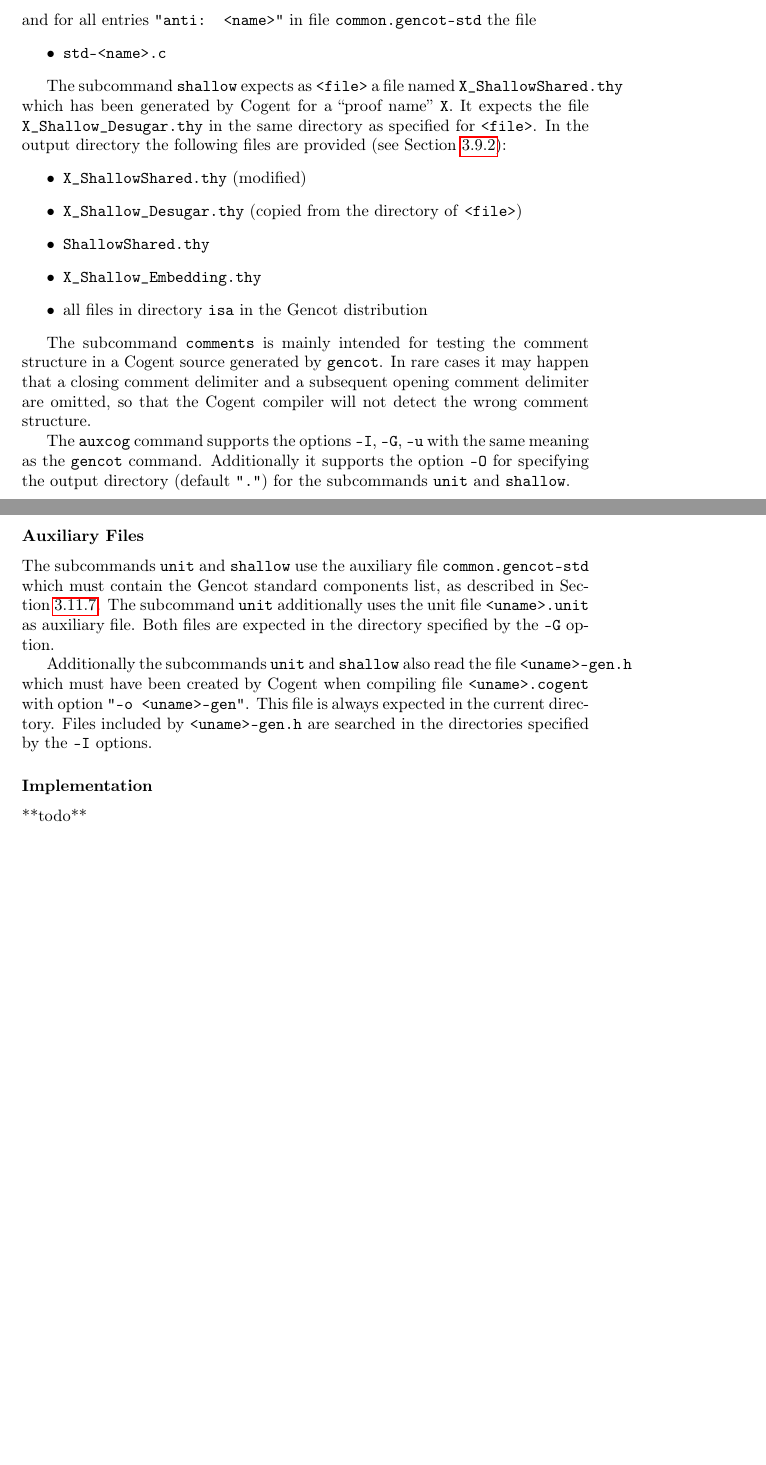
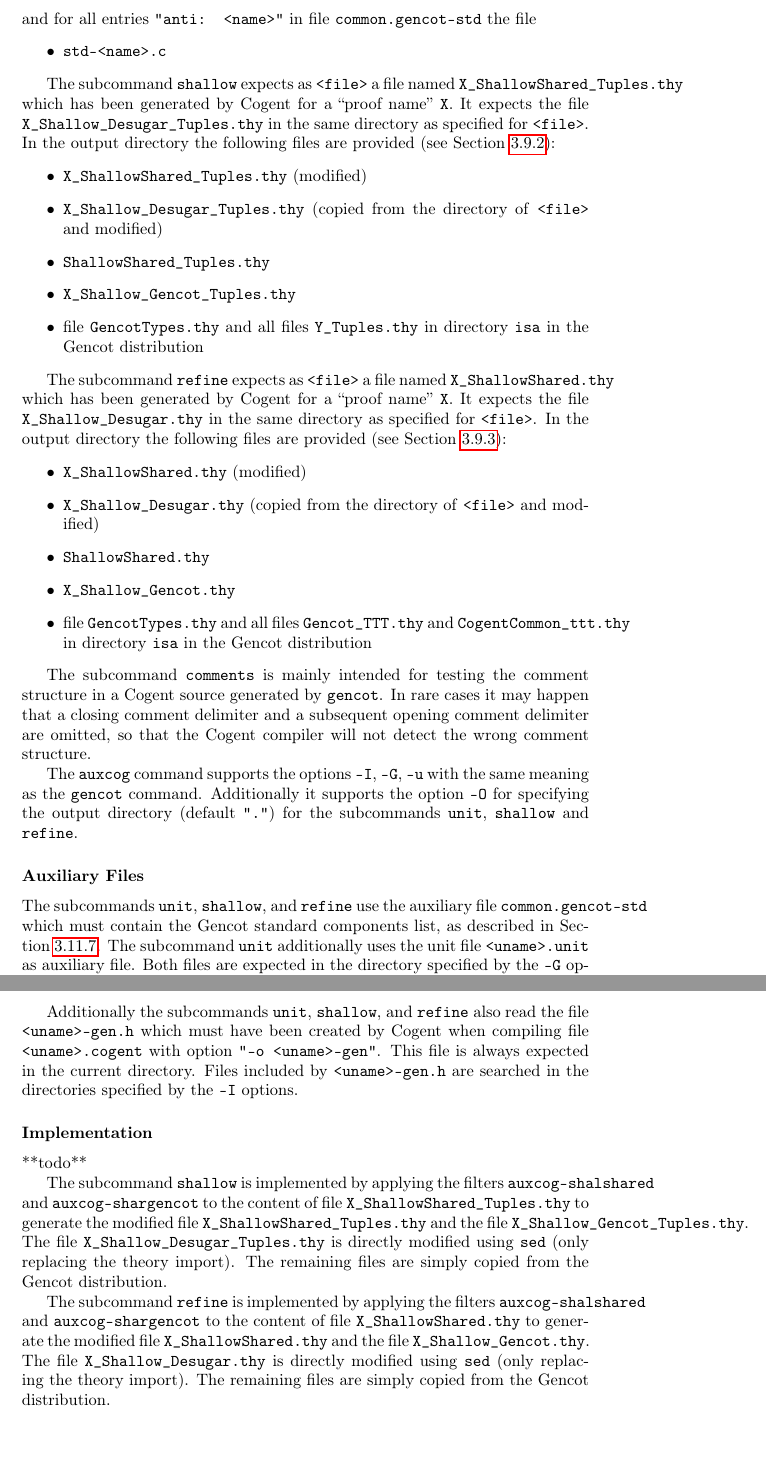
Before and after one commit to F1-C0D3/gencot, a LaTeX thesis (doc/gencot-devel.tex, which reads doc/design-isabelle.tex, doc/impl-all.tex, doc/impl-isabelle.tex): two parts of pages 194 and 195 of 235 before the commit and two parts of pages 195 and 196 of 236 after it, joined at a grey line, cut so that both start at the same text, the shorter picture padded with empty space. The pictures show the PDF file doc/gencot-devel.pdf that the author committed with the source.

Commit message:
change shallow embedding to tuples form

```diff
--- a/doc/design-isabelle.tex
+++ b/doc/design-isabelle.tex
@@ -19,7 +19,7 @@ Gencot modifies that code.
 
 \subsubsection{Isabelle Types Generated by Cogent}
 
-The Isabelle code for representing all Cogent types is generated by Cogent in a file \code{X\_ShallowShared.thy}
+The Isabelle code for representing all Cogent types is generated by Cogent in a file \code{X\_ShallowShared\_Tuples.thy}
 where \code{X} is a program specific prefix. The code consists of
 \begin{itemize}
 
--- a/doc/impl-all.tex
+++ b/doc/impl-all.tex
@@ -332,15 +334,27 @@ and for all entries \code{"anti: <name>"} in file \code{common.gencot-std} the f
 \item \code{std-<name>.c}
 \end{itemize}
 
-The subcommand \code{shallow} expects as \code{<file>} a file named \code{X\_ShallowShared.thy} which has been generated
-by Cogent for a ``proof name'' \code{X}. It expects the file \code{X\_Shallow\_Desugar.thy} in the same directory
+The subcommand \code{shallow} expects as \code{<file>} a file named \code{X\_ShallowShared\_Tuples.thy} which has been generated
+by Cogent for a ``proof name'' \code{X}. It expects the file \code{X\_Shallow\_Desugar\_Tuples.thy} in the same directory
 as specified for \code{<file>}. In the output directory the following files are provided (see Section~\ref{impl-isabelle-shallow}):
 \begin{itemize}
+\item \code{X\_ShallowShared\_Tuples.thy} (modified)
+\item \code{X\_Shallow\_Desugar\_Tuples.thy} (copied from the directory of \code{<file>} and modified)
+\item \code{ShallowShared\_Tuples.thy}
+\item \code{X\_Shallow\_Gencot\_Tuples.thy}
+\item file \code{GencotTypes.thy} and all files \code{Y\_Tuples.thy} in directory \code{isa} in the Gencot distribution
+\end{itemize}
+
+The subcommand \code{refine} expects as \code{<file>} a file named \code{X\_ShallowShared.thy} which has been generated
+by Cogent for a ``proof name'' \code{X}. It expects the file \code{X\_Shallow\_Desugar.thy} in the same directory
+as specified for \code{<file>}. In the output directory the following files are provided (see Section~\ref{impl-isabelle-reftuples}):
+\begin{itemize}
 \item \code{X\_ShallowShared.thy} (modified)
-\item \code{X\_Shallow\_Desugar.thy} (copied from the directory of \code{<file>})
+\item \code{X\_Shallow\_Desugar.thy} (copied from the directory of \code{<file>} and modified)
 \item \code{ShallowShared.thy}
-\item \code{X\_Shallow\_Embedding.thy}
-\item all files in directory \code{isa} in the Gencot distribution
+\item \code{X\_Shallow\_Gencot.thy}
+\item file \code{GencotTypes.thy} and all files \code{Gencot\_TTT.thy} and \code{CogentCommon\_ttt.thy}
+in directory \code{isa} in the Gencot distribution
 \end{itemize}
 
 The subcommand \code{comments} is mainly intended for testing the comment structure in a Cogent source generated by
@@ -349,16 +363,16 @@ are omitted, so that the Cogent compiler will not detect the wrong comment struc
 
 The \code{auxcog} command supports the options \code{-I}, \code{-G}, \code{-u} with the same meaning as
 the \code{gencot} command. Additionally it supports the option \code{-O} for specifying the output directory (default \code{"."})
-for the subcommands \code{unit} and \code{shallow}.
+for the subcommands \code{unit}, \code{shallow} and \code{refine}.
 
 \subsubsection{Auxiliary Files}
 
-The subcommands \code{unit} and \code{shallow} use the auxiliary file \code{common.gencot-std} which must contain the Gencot
+The subcommands \code{unit}, \code{shallow}, and \code{refine} use the auxiliary file \code{common.gencot-std} which must contain the Gencot
 standard components list, as described in Section~\ref{impl-ocomps-main}. The subcommand \code{unit} additionally uses the
 unit file \code{<uname>.unit} as auxiliary file. Both files are expected in the directory specified
 by the \code{-G} option.
 
-Additionally the subcommands \code{unit} and \code{shallow} also read
+Additionally the subcommands \code{unit}, \code{shallow}, and \code{refine} also read
 the file \code{<uname>-gen.h} which must have been created by Cogent when compiling file \code{<uname>.cogent} with
 option \code{"-o <uname>-gen"}. This file is always expected in the current directory. Files included by \code{<uname>-gen.h}
 are searched in the directories specified by the \code{-I} options.
@@ -366,3 +380,13 @@ are searched in the directories specified by the \code{-I} options.
 \subsubsection{Implementation}
 
 **todo**
+
+The subcommand \code{shallow} is implemented by applying the filters \code{auxcog-shalshared} and \code{auxcog-shargencot} to
+the content of file \code{X\_ShallowShared\_Tuples.thy} to generate the modified file \code{X\_ShallowShared\_Tuples.thy}
+and the file \code{X\_Shallow\_Gencot\_Tuples.thy}. The file \code{X\_Shallow\_Desugar\_Tuples.thy} is directly modified using
+\code{sed} (only replacing the theory import). The remaining files are simply copied from the Gencot distribution.
+
+The subcommand \code{refine} is implemented by applying the filters \code{auxcog-shalshared} and \code{auxcog-shargencot} to
+the content of file \code{X\_ShallowShared.thy} to generate the modified file \code{X\_ShallowShared.thy}
+and the file \code{X\_Shallow\_Gencot.thy}. The file \code{X\_Shallow\_Desugar.thy} is directly modified using
+\code{sed} (only replacing the theory import). The remaining files are simply copied from the Gencot distribution.
--- a/doc/impl-isabelle.tex
+++ b/doc/impl-isabelle.tex
@@ -23,3 +26,4 @@ for all abstract functions in the Cogent program. The file \code{X\_Shallow\_Des
+for all abstract functions in the Cogent program. The file \code{X\_Shallow\_Desugar\_Tuples.thy} contains definitions
 for all non-abstract functions defined in the Cogent program.
 
 This shallow embedding is transformed by Gencot to the following set of files:
@@ -35 +37,2 @@ since its content may be used in the replaced type specifications.
+\code{X\_ShallowShared\_Tuples.thy}. It serves as an interface so that the content of \code{X\_ShallowShared\_Tuples.thy} can be
 imported in predefined files without the need to know the program specific prefix \code{X}.
@@ -38 +40,2 @@ abstract Cogent functions. They import \code{GencotTypes.thy} and \code{ShallowS
+abstract Cogent functions. They import \code{GencotTypes.thy} and \code{ShallowShared\_Tuples.thy} and define Isabelle
 specifications for the abstract Cogent functions defined in \code{TTT.cogent}.
@@ -41,2 +44 @@ Cogent standard library \code{gum/common} which define abstract Cogent functions
 and define Isabelle specifications for the abstract Cogent functions defined in \code{ttt.cogent}
-\item[\code{X\_Shallow\_Embedding.thy}:] this is a program specific file generated by Gencot. It imports
@@ -45,0 +46 @@ of the shallow embedding.
+\code{X\_ShallowShared\_Tuples.thy} and all \code{Gencot\_TTT\_Tuples.thy} and \code{CogentCommon\_ttt\_Tuples.thy}
@@ -46,4 +50,4 @@ of the shallow embedding.
+that it imports \code{X\_Shallow\_Gencot\_Tuples.thy} instead of \code{X\_ShallowShared\_Tuples.thy}.
 \end{description}
 
 Together, the Gencot shallow embedding for a program \code{X} is made available in an Isabelle theory file by importing
-\code{X\_Shallow\_Embedding.thy}. This file structure is designed with the goal to reduce modifications and program
@@ -53 +58,2 @@ The predefined files \code{GencotTypes.thy}, \code{Gencot\_TTT.thy} and \code{Co
 directory \code{isa} in the Gencot distribution. However, they cannot be loaded directly from there by Isabelle,
+since they depend on the program specific file \code{ShallowShared\_Tuples.thy} and no complete session can be defined for
@@ -56,4 +61,3 @@ them in the Gencot distribution. For a complete shallow embedding which can be l
 files must be copied from the Gencot distribution to the directory where the other files have been generated. Then
 a session can be defined for them in a \code{ROOT} file there.
 
-It would be possible to determine from the imports in \code{X\_Shallow\_Embedding.thy} exactly those predefined
@@ -65,0 +79 @@ specific shallow embedding, independent of which are actually needed.
+\code{X\_Shallow\_Gencot.thy}, the modified files \code{X\_ShallowShared.thy} and \code{X\_Shallow\_Desugar\_Tuples.thy},
--- a/doc/impl-ocomps.tex
+++ b/doc/impl-ocomps.tex
@@ -219,6 +219,3 @@ as an awk script.
 \label{impl-ocomps-isabelle}
 
 Gencot processes Isabelle code as described in Section~\ref{impl-isabelle}. The extension of the shallow embedding
-(see Section~\ref{impl-isabelle-shallow}) is implemented with the help of the filters \code{auxcog-embedding} and
-\code{auxcog-shallow}. Both filters take as input an Isabelle theory such as that generated by Cogent in file
-\code{X\_ShallowShared.thy} for the proof name \code{X}.
@@ -225,8 +227,8 @@ Gencot processes Isabelle code as described in Section~\ref{impl-isabelle}. The
 
-\subsubsection{auxcog-embedding}
+\subsubsection{auxcog-shalgencot}
 
 This filter takes as additional argument the name of a file containing the Gencot standard components list (see
-Section~\ref{impl-ocomps-main}). It generates the Isabelle theory to be stored in file \code{X\_Shallow\_Embedding.thy}
-and writes it to standard output.
+Section~\ref{impl-ocomps-main}). It generates the Isabelle theory to be stored in file \code{X\_Shallow\_Gencot\_Tuples.thy}
+or \code{X\_Shallow\_Gencot.thy}, respectively, and writes it to standard output.
 
 The filter determines the theories to be imported from the entries \code{"gencot: <name>"} in the Gencot standard
@@ -239,7 +241,7 @@ From its input the filter determines the array sizes for which locale interpreta
 
 The filter is implemented as an awk script.
 
-\subsubsection{auxcog-shallow}
+\subsubsection{auxcog-shalshared}
 
 This filter takes as additional argument the name of a file containing the textual struct type information which
 has been generated by filter \code{auxcog-ctypstruct} (see Section~\ref{impl-ccomps-ctypinfo}). It uses this
```
Also changed, not shown: doc/gencot-devel.pdf, doc/design-isabelle.tex (7 more changed lines), doc/impl-all.tex (2 more changed lines), doc/impl-isabelle.tex (52 more changed lines), doc/impl-ocomps.tex (9 more changed lines), 12 other files.
